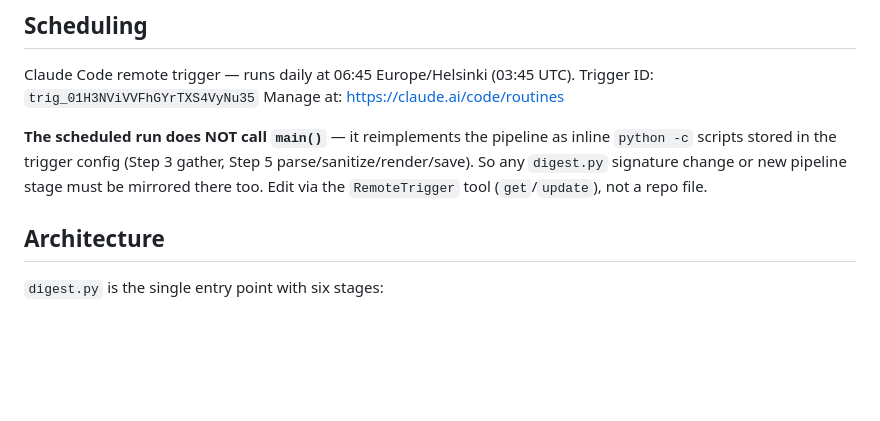
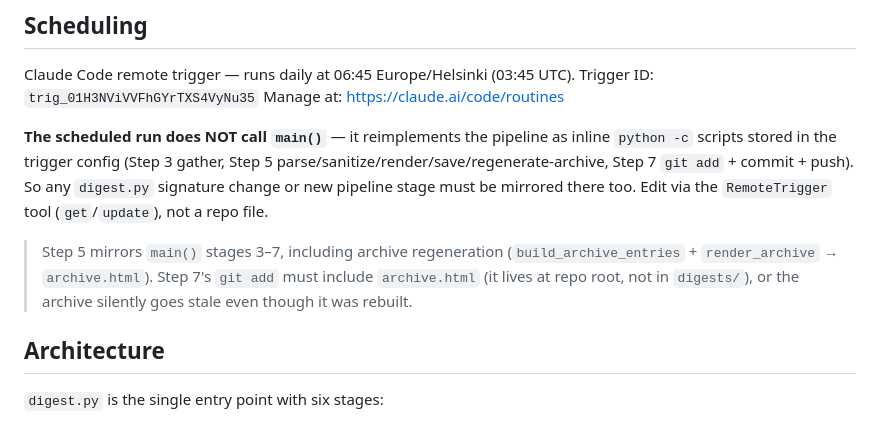
Before and after one commit to Nickeniklas/tech-digest, a Markdown page: CLAUDE.md, the part around the change. Rendered like a GitHub page; blank space fills up the shorter version.

Commit message:
routine description matches reality

```diff
--- a/CLAUDE.md
+++ b/CLAUDE.md
@@ -86,9 +86,14 @@ Manage at: https://claude.ai/code/routines
 
 **The scheduled run does NOT call `main()`** — it reimplements the pipeline as
 inline `python -c` scripts stored in the trigger config (Step 3 gather, Step 5
-parse/sanitize/render/save). So any `digest.py` signature change or new pipeline
-stage must be mirrored there too. Edit via the `RemoteTrigger` tool (`get`/`update`),
-not a repo file.
+parse/sanitize/render/save/regenerate-archive, Step 7 `git add` + commit + push).
+So any `digest.py` signature change or new pipeline stage must be mirrored there
+too. Edit via the `RemoteTrigger` tool (`get`/`update`), not a repo file.
+
+> Step 5 mirrors `main()` stages 3–7, including archive regeneration
+> (`build_archive_entries` + `render_archive` → `archive.html`). Step 7's `git add`
+> must include `archive.html` (it lives at repo root, not in `digests/`), or the
+> archive silently goes stale even though it was rebuilt.
 
 ## Architecture
 
```
